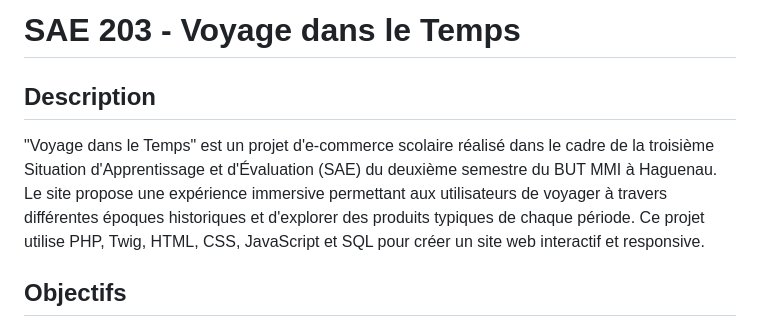
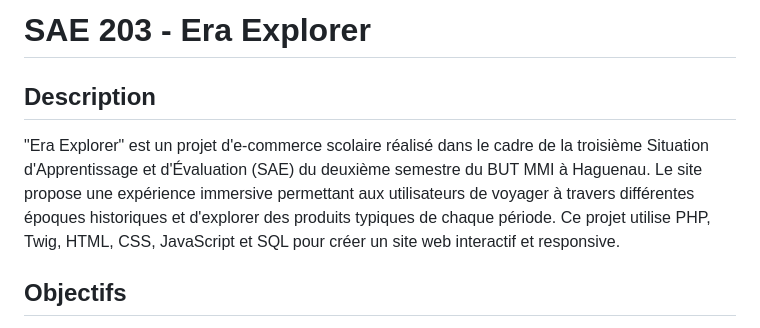
Before and after one commit to Noferu/sae203, a Markdown page: README.md, the part around the change. Drawn GitHub-style.

Commit message:
Mise à jour de README
Nom du projet adapté

```diff
--- a/README.md
+++ b/README.md
@@ -1,8 +1,8 @@
 
-# SAE 203 - Voyage dans le Temps
+# SAE 203 - Era Explorer
 
 ## Description
-"Voyage dans le Temps" est un projet d'e-commerce scolaire réalisé dans le cadre de la troisième Situation d'Apprentissage et d'Évaluation (SAE) du deuxième semestre du BUT MMI à Haguenau. Le site propose une expérience immersive permettant aux utilisateurs de voyager à travers différentes époques historiques et d'explorer des produits typiques de chaque période. Ce projet utilise PHP, Twig, HTML, CSS, JavaScript et SQL pour créer un site web interactif et responsive.
+"Era Explorer" est un projet d'e-commerce scolaire réalisé dans le cadre de la troisième Situation d'Apprentissage et d'Évaluation (SAE) du deuxième semestre du BUT MMI à Haguenau. Le site propose une expérience immersive permettant aux utilisateurs de voyager à travers différentes époques historiques et d'explorer des produits typiques de chaque période. Ce projet utilise PHP, Twig, HTML, CSS, JavaScript et SQL pour créer un site web interactif et responsive.
 
 ## Objectifs
 L'objectif principal de ce projet est d'être évalué sur les compétences acquises durant l'année, notamment :
```
